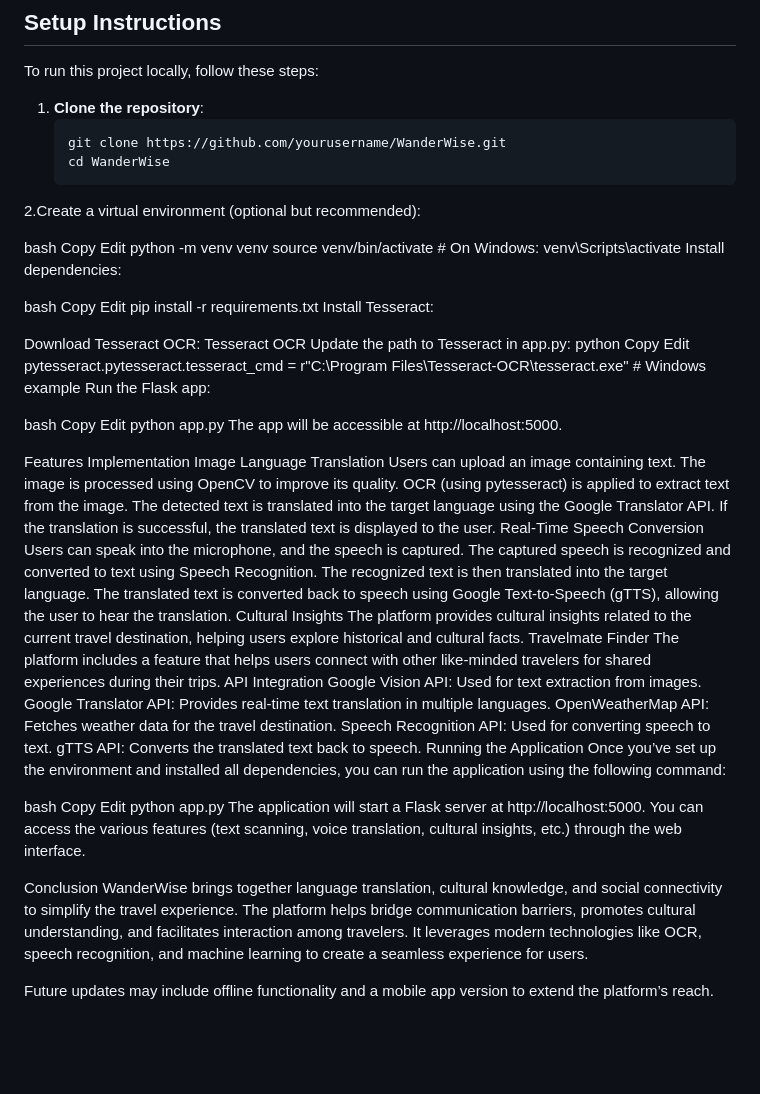
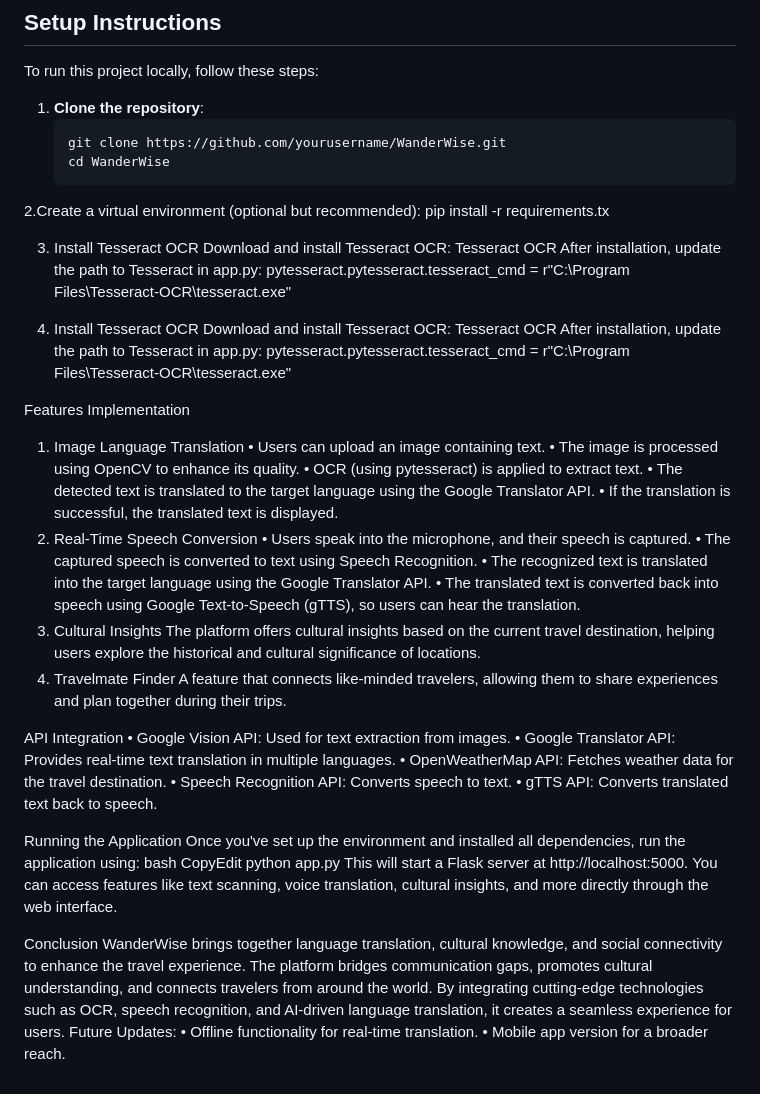
Before and after one commit to arunpc2004/WanderWise, a Markdown page: README.md, the part around the change. GitHub-like rendering; blank space fills up the shorter version.

```diff
--- a/README.md
+++ b/README.md
@@ -58,66 +58,51 @@ To run this project locally, follow these steps:
    git clone https://github.com/yourusername/WanderWise.git
    cd WanderWise
 2.Create a virtual environment (optional but recommended):
+pip install -r requirements.tx
 
-bash
-Copy
-Edit
-python -m venv venv
-source venv/bin/activate  # On Windows: venv\Scripts\activate
-Install dependencies:
+3. Install Tesseract OCR
+Download and install Tesseract OCR: Tesseract OCR
+After installation, update the path to Tesseract in app.py:
+pytesseract.pytesseract.tesseract_cmd = r"C:\Program Files\Tesseract-OCR\tesseract.exe"
 
-bash
-Copy
-Edit
-pip install -r requirements.txt
-Install Tesseract:
-
-Download Tesseract OCR: Tesseract OCR
-Update the path to Tesseract in app.py:
-python
-Copy
-Edit
-pytesseract.pytesseract.tesseract_cmd = r"C:\Program Files\Tesseract-OCR\tesseract.exe"  # Windows example
-Run the Flask app:
-
-bash
-Copy
-Edit
-python app.py
-The app will be accessible at http://localhost:5000.
+3. Install Tesseract OCR
+Download and install Tesseract OCR: Tesseract OCR
+After installation, update the path to Tesseract in app.py:
+pytesseract.pytesseract.tesseract_cmd = r"C:\Program Files\Tesseract-OCR\tesseract.exe"
 
 Features Implementation
-Image Language Translation
-Users can upload an image containing text.
-The image is processed using OpenCV to improve its quality.
-OCR (using pytesseract) is applied to extract text from the image.
-The detected text is translated into the target language using the Google Translator API.
-If the translation is successful, the translated text is displayed to the user.
-Real-Time Speech Conversion
-Users can speak into the microphone, and the speech is captured.
-The captured speech is recognized and converted to text using Speech Recognition.
-The recognized text is then translated into the target language.
-The translated text is converted back to speech using Google Text-to-Speech (gTTS), allowing the user to hear the translation.
-Cultural Insights
-The platform provides cultural insights related to the current travel destination, helping users explore historical and cultural facts.
-Travelmate Finder
-The platform includes a feature that helps users connect with other like-minded travelers for shared experiences during their trips.
+1. Image Language Translation
+•	Users can upload an image containing text.
+•	The image is processed using OpenCV to enhance its quality.
+•	OCR (using pytesseract) is applied to extract text.
+•	The detected text is translated to the target language using the Google Translator API.
+•	If the translation is successful, the translated text is displayed.
+2. Real-Time Speech Conversion
+•	Users speak into the microphone, and their speech is captured.
+•	The captured speech is converted to text using Speech Recognition.
+•	The recognized text is translated into the target language using the Google Translator API.
+•	The translated text is converted back into speech using Google Text-to-Speech (gTTS), so users can hear the translation.
+3. Cultural Insights
+The platform offers cultural insights based on the current travel destination, helping users explore the historical and cultural significance of locations.
+4. Travelmate Finder
+A feature that connects like-minded travelers, allowing them to share experiences and plan together during their trips.
+
 API Integration
-Google Vision API: Used for text extraction from images.
-Google Translator API: Provides real-time text translation in multiple languages.
-OpenWeatherMap API: Fetches weather data for the travel destination.
-Speech Recognition API: Used for converting speech to text.
-gTTS API: Converts the translated text back to speech.
+•	Google Vision API: Used for text extraction from images.
+•	Google Translator API: Provides real-time text translation in multiple languages.
+•	OpenWeatherMap API: Fetches weather data for the travel destination.
+•	Speech Recognition API: Converts speech to text.
+•	gTTS API: Converts translated text back to speech.
+
 Running the Application
-Once you’ve set up the environment and installed all dependencies, you can run the application using the following command:
-
+Once you've set up the environment and installed all dependencies, run the application using:
 bash
-Copy
-Edit
+CopyEdit
 python app.py
-The application will start a Flask server at http://localhost:5000. You can access the various features (text scanning, voice translation, cultural insights, etc.) through the web interface.
+This will start a Flask server at http://localhost:5000. You can access features like text scanning, voice translation, cultural insights, and more directly through the web interface.
 
 Conclusion
-WanderWise brings together language translation, cultural knowledge, and social connectivity to simplify the travel experience. The platform helps bridge communication barriers, promotes cultural understanding, and facilitates interaction among travelers. It leverages modern technologies like OCR, speech recognition, and machine learning to create a seamless experience for users.
-
-Future updates may include offline functionality and a mobile app version to extend the platform’s reach.
+WanderWise brings together language translation, cultural knowledge, and social connectivity to enhance the travel experience. The platform bridges communication gaps, promotes cultural understanding, and connects travelers from around the world. By integrating cutting-edge technologies such as OCR, speech recognition, and AI-driven language translation, it creates a seamless experience for users.
+Future Updates:
+•	Offline functionality for real-time translation.
+•	Mobile app version for a broader reach.
```
